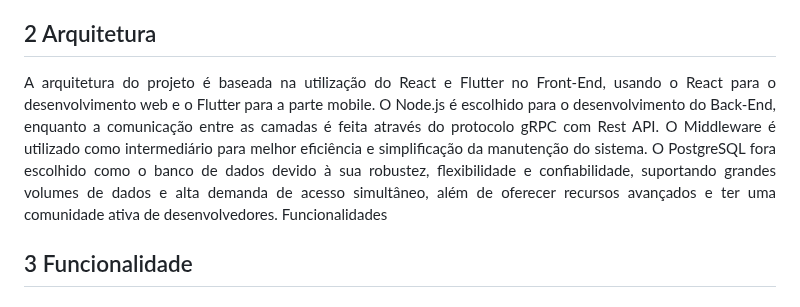
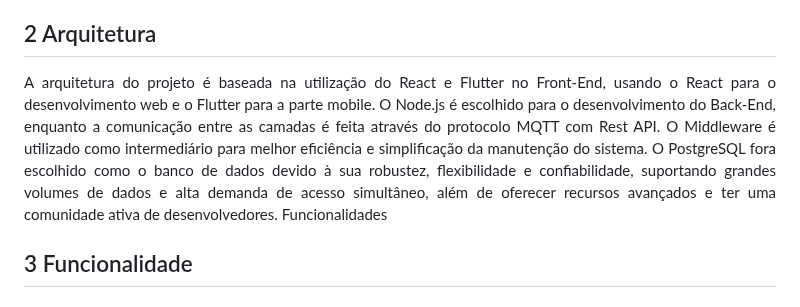
Before and after one commit to ICEI-PUC-Minas-PPLES-TI/plf-es-2023-1-ti5-5104100-race-engineering, a Markdown page: artefatos/gerencia/Plano de Teste.md, the part around the change. Rendered like a GitHub page.

```diff
--- a/artefatos/gerencia/Plano de Teste.md
+++ b/artefatos/gerencia/Plano de Teste.md
@@ -10,7 +10,7 @@ Este projeto busca soluções para o gerenciamento estratégico de corridas de c
 ## 2 Arquitetura
 
 
-A arquitetura do projeto é baseada na utilização do React e Flutter no Front-End, usando o React para o desenvolvimento web e o Flutter para a parte mobile. O Node.js é escolhido para o desenvolvimento do Back-End, enquanto a comunicação entre as camadas é feita através do protocolo gRPC com Rest API. O Middleware é utilizado como intermediário para melhor eficiência e simplificação da manutenção do sistema. O PostgreSQL fora escolhido como o banco de dados devido à sua robustez, flexibilidade e confiabilidade, suportando grandes volumes de dados e alta demanda de acesso simultâneo, além de oferecer recursos avançados e ter uma comunidade ativa de desenvolvedores.
+A arquitetura do projeto é baseada na utilização do React e Flutter no Front-End, usando o React para o desenvolvimento web e o Flutter para a parte mobile. O Node.js é escolhido para o desenvolvimento do Back-End, enquanto a comunicação entre as camadas é feita através do protocolo MQTT com Rest API. O Middleware é utilizado como intermediário para melhor eficiência e simplificação da manutenção do sistema. O PostgreSQL fora escolhido como o banco de dados devido à sua robustez, flexibilidade e confiabilidade, suportando grandes volumes de dados e alta demanda de acesso simultâneo, além de oferecer recursos avançados e ter uma comunidade ativa de desenvolvedores.
 Funcionalidades
 
 
```
